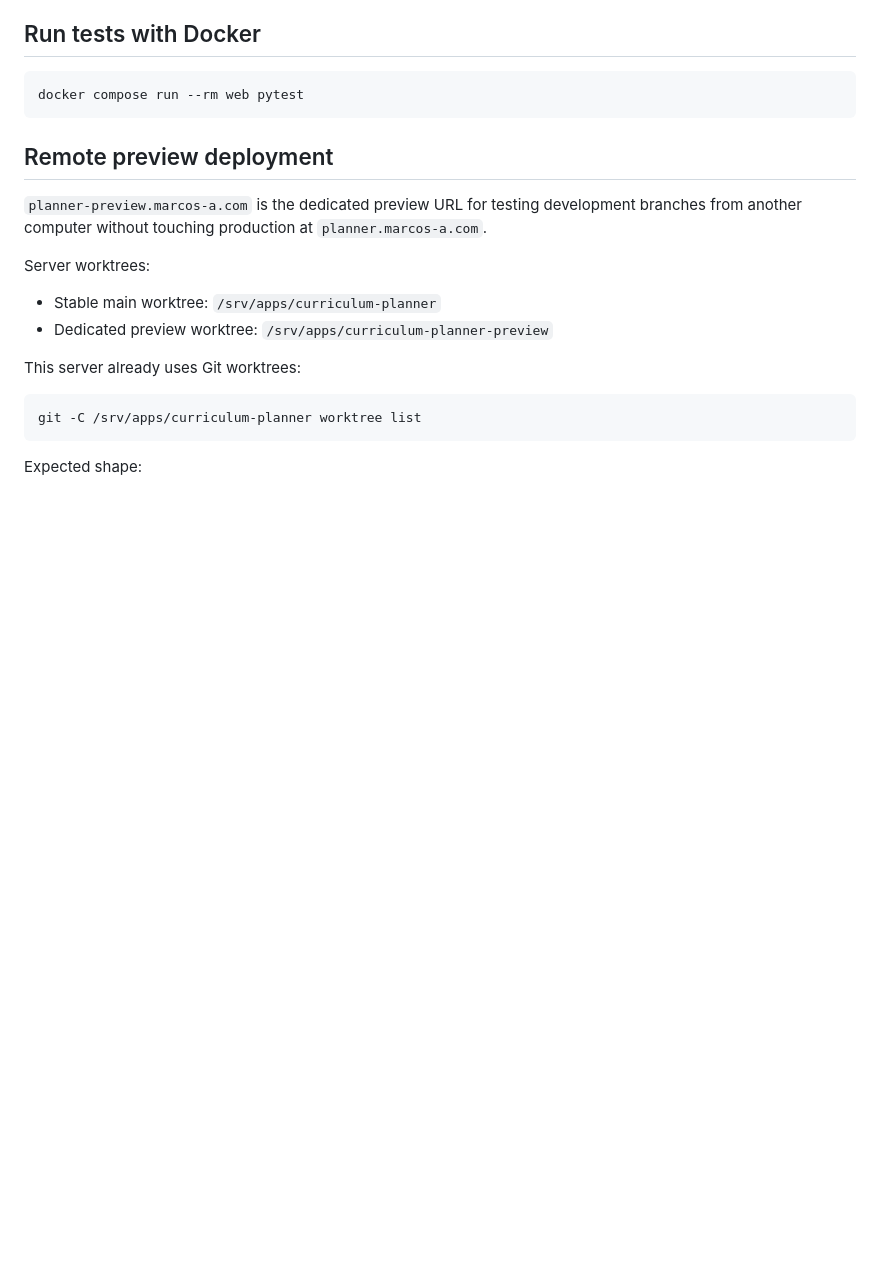
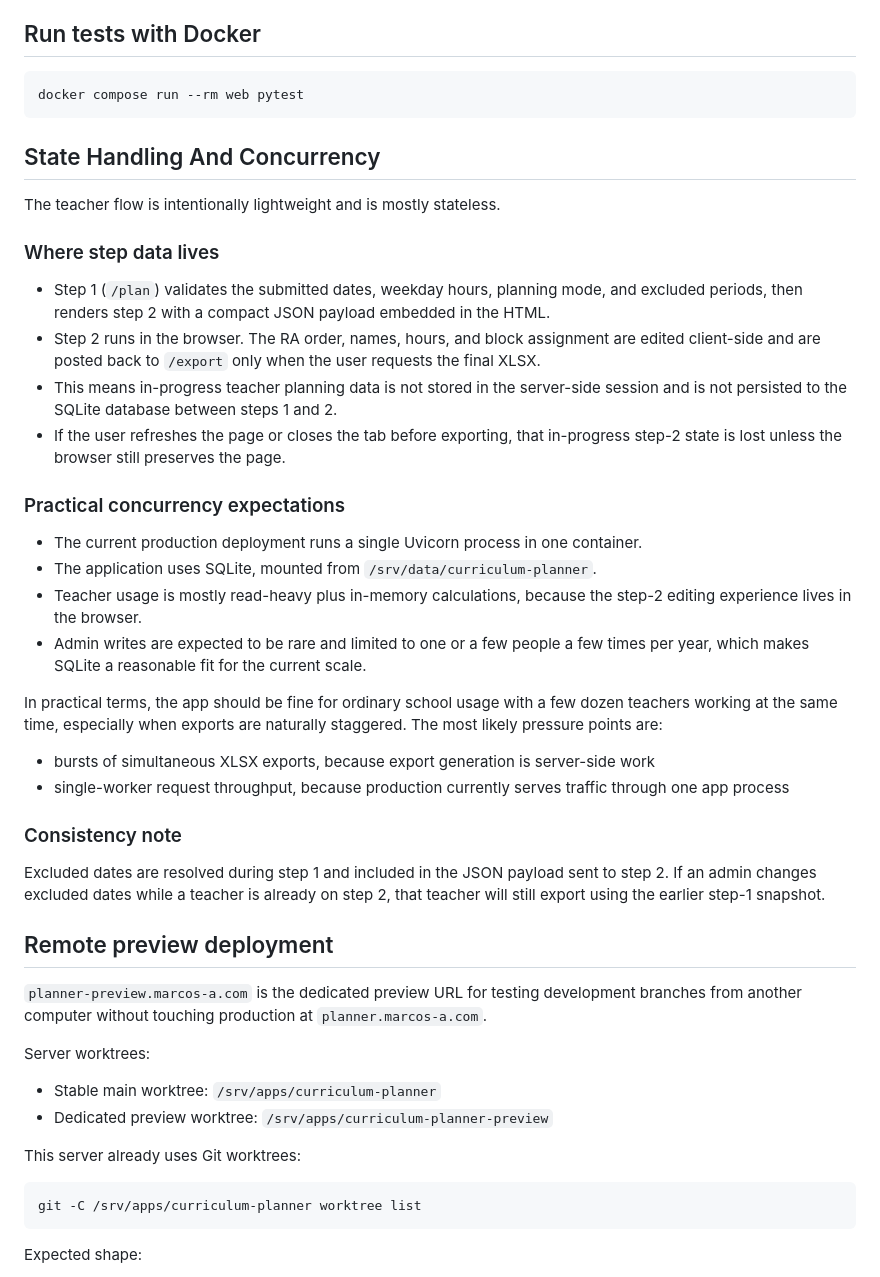
Before and after one commit to Marcos-A/tempo, a Markdown page: README.md, the part around the change. Drawn GitHub-style; blank space fills up the shorter version.

Commit message:
Document state handling and concurrency

````diff
--- a/README.md
+++ b/README.md
@@ -72,6 +72,48 @@ change Python dependencies or the Docker image itself, rebuild again.
 ```bash
 docker compose run --rm web pytest
 ```
+
+## State Handling And Concurrency
+
+The teacher flow is intentionally lightweight and is mostly stateless.
+
+### Where step data lives
+
+- Step 1 (`/plan`) validates the submitted dates, weekday hours, planning mode,
+  and excluded periods, then renders step 2 with a compact JSON payload
+  embedded in the HTML.
+- Step 2 runs in the browser. The RA order, names, hours, and block assignment
+  are edited client-side and are posted back to `/export` only when the user
+  requests the final XLSX.
+- This means in-progress teacher planning data is not stored in the server-side
+  session and is not persisted to the SQLite database between steps 1 and 2.
+- If the user refreshes the page or closes the tab before exporting, that
+  in-progress step-2 state is lost unless the browser still preserves the page.
+
+### Practical concurrency expectations
+
+- The current production deployment runs a single Uvicorn process in one
+  container.
+- The application uses SQLite, mounted from `/srv/data/curriculum-planner`.
+- Teacher usage is mostly read-heavy plus in-memory calculations, because the
+  step-2 editing experience lives in the browser.
+- Admin writes are expected to be rare and limited to one or a few people a few
+  times per year, which makes SQLite a reasonable fit for the current scale.
+
+In practical terms, the app should be fine for ordinary school usage with a few
+dozen teachers working at the same time, especially when exports are naturally
+staggered. The most likely pressure points are:
+
+- bursts of simultaneous XLSX exports, because export generation is server-side
+  work
+- single-worker request throughput, because production currently serves traffic
+  through one app process
+
+### Consistency note
+
+Excluded dates are resolved during step 1 and included in the JSON payload sent
+to step 2. If an admin changes excluded dates while a teacher is already on
+step 2, that teacher will still export using the earlier step-1 snapshot.
 
 ## Remote preview deployment
 
````
